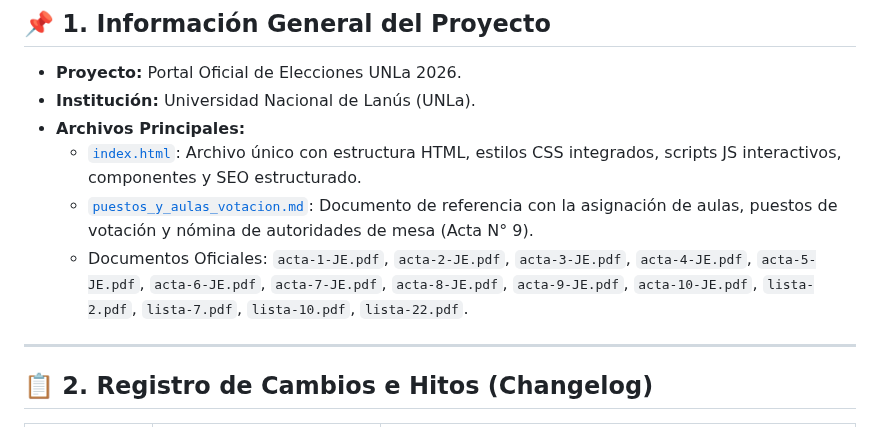
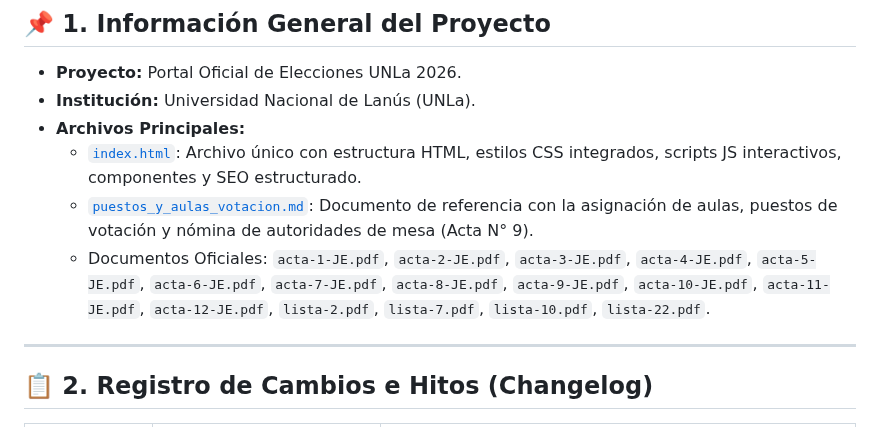
Before and after one commit to dircomunla-dotcom/elecciones2026, a Markdown page: HISTORIAL.md, the part around the change. Rendered like a GitHub page.

Commit message:
auto-sync: 2026-10-27 12:54:32

```diff
--- a/HISTORIAL.md
+++ b/HISTORIAL.md
@@ -10,7 +10,7 @@ Este documento sirve como bitácora central del proyecto del sitio web de **Elec
 - **Archivos Principales:**
   - [`index.html`](file:///c:/Users/unla/Desktop/Antigravity/elecciones2026/index.html): Archivo único con estructura HTML, estilos CSS integrados, scripts JS interactivos, componentes y SEO estructurado.
   - [`puestos_y_aulas_votacion.md`](file:///c:/Users/unla/Desktop/Antigravity/elecciones2026/puestos_y_aulas_votacion.md): Documento de referencia con la asignación de aulas, puestos de votación y nómina de autoridades de mesa (Acta N° 9).
-  - Documentos Oficiales: `acta-1-JE.pdf`, `acta-2-JE.pdf`, `acta-3-JE.pdf`, `acta-4-JE.pdf`, `acta-5-JE.pdf`, `acta-6-JE.pdf`, `acta-7-JE.pdf`, `acta-8-JE.pdf`, `acta-9-JE.pdf`, `acta-10-JE.pdf`, `lista-2.pdf`, `lista-7.pdf`, `lista-10.pdf`, `lista-22.pdf`.
+  - Documentos Oficiales: `acta-1-JE.pdf`, `acta-2-JE.pdf`, `acta-3-JE.pdf`, `acta-4-JE.pdf`, `acta-5-JE.pdf`, `acta-6-JE.pdf`, `acta-7-JE.pdf`, `acta-8-JE.pdf`, `acta-9-JE.pdf`, `acta-10-JE.pdf`, `acta-11-JE.pdf`, `acta-12-JE.pdf`, `lista-2.pdf`, `lista-7.pdf`, `lista-10.pdf`, `lista-22.pdf`.
 
 ---
 
```
